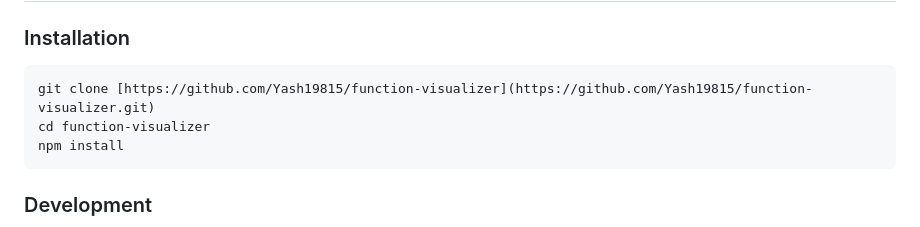
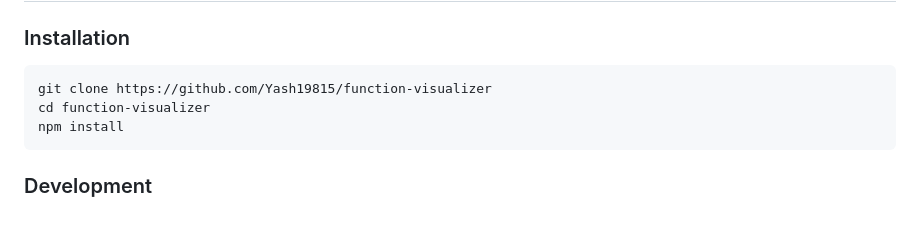
Before and after one commit to Yash19815/function-visualizer, a Markdown page: README.md, the part around the change. Rendered like a GitHub page.

Commit message:
Fix clone command formatting in README

````diff
--- a/README.md
+++ b/README.md
@@ -23,7 +23,7 @@ A powerful React-based application for visualizing code structure and function c
 
 ### Installation
 ```base
-git clone [https://github.com/Yash19815/function-visualizer](https://github.com/Yash19815/function-visualizer.git)
+git clone https://github.com/Yash19815/function-visualizer
 cd function-visualizer
 npm install
 ```
````
